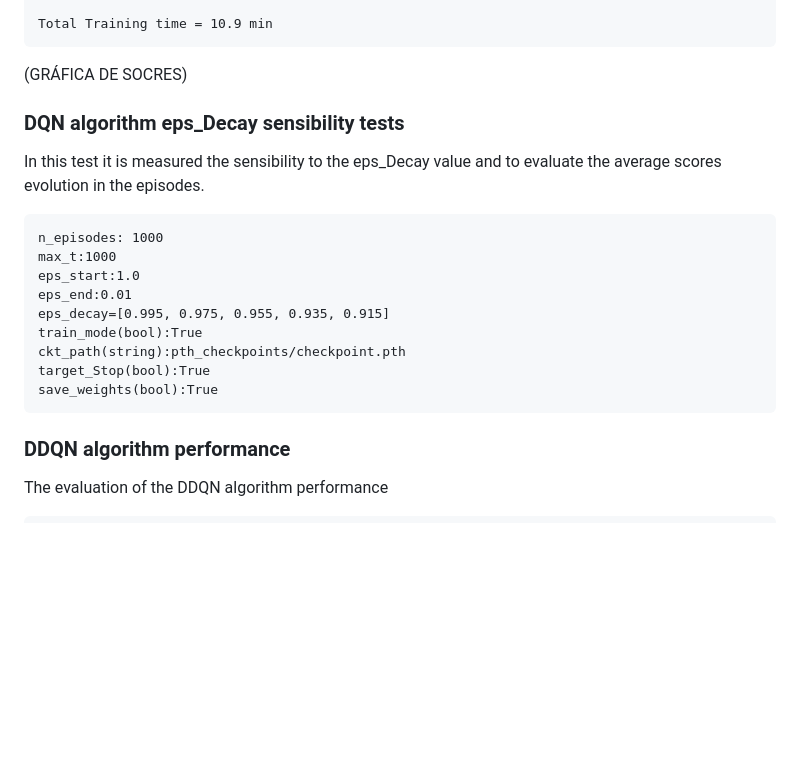
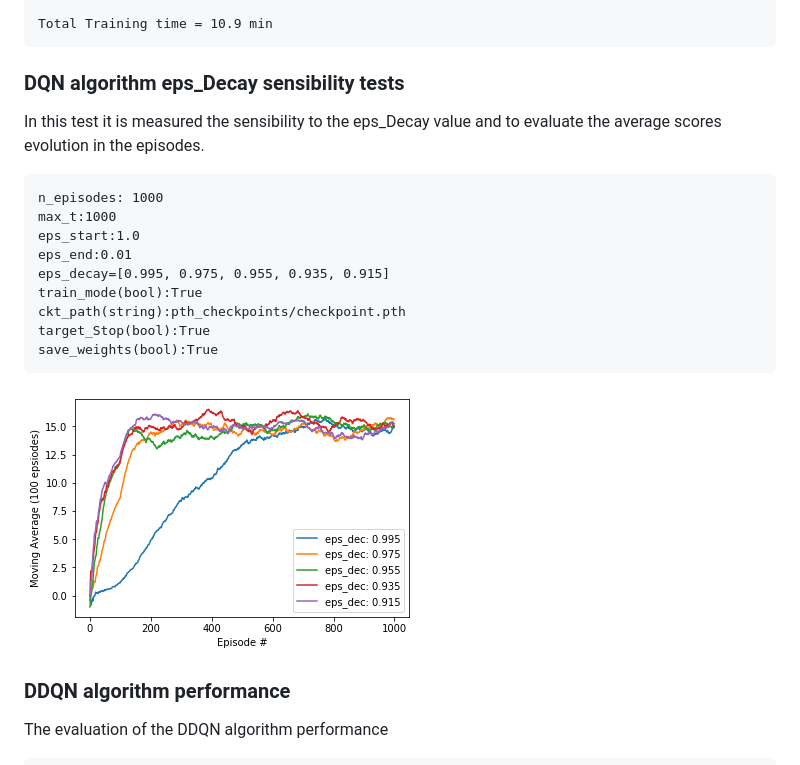
Before and after one commit to ASO92/DRL_p1_navigation_Udacity, a Markdown page: Report.md, the part around the change. GitHub-like rendering; pictures changed too: assets/decay_eps_episode_1000.png (added); blank space fills up the shorter version.

Commit message:
eps_decay_study

````diff
--- a/Report.md
+++ b/Report.md
@@ -162,7 +162,6 @@ Environment solved in 416 episodes!	Average Score: 13.01
 
 Total Training time = 10.9 min
 ```
-(GRÁFICA DE SOCRES)
 
 ### DQN algorithm eps_Decay sensibility tests
 In this test it is measured the sensibility to the eps_Decay value and to evaluate the average scores evolution in the episodes.
@@ -177,6 +176,9 @@ ckt_path(string):pth_checkpoints/checkpoint.pth
 target_Stop(bool):True
 save_weights(bool):True
 ```
+![eps_decay_evolution_standard](./assets/decay_eps_episode_1000.png)
+
+
 
 ### DDQN algorithm performance
 The evaluation of the DDQN algorithm performance
````
Also changed, not shown: assets/decay_eps_episode_aim_13avg.png (added), 1 other file.
